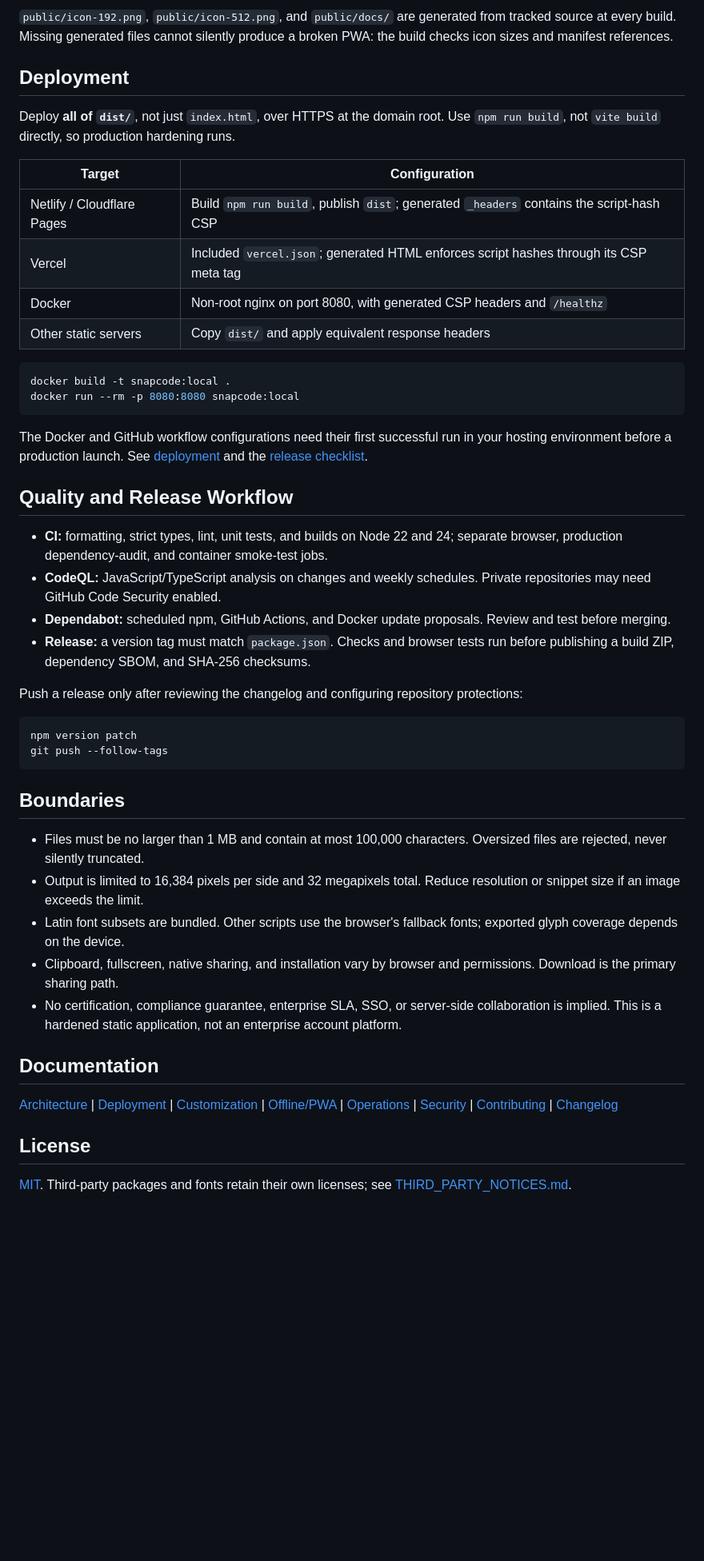
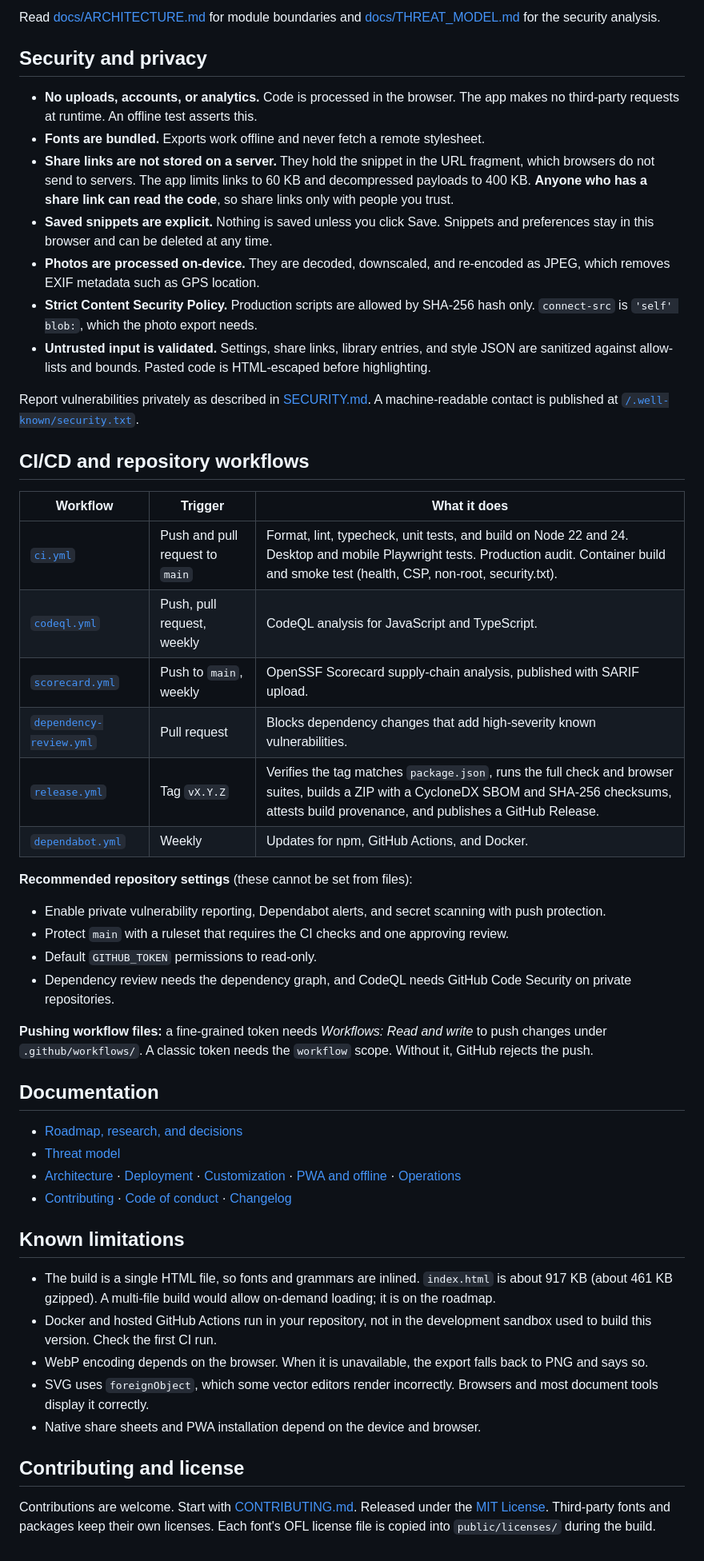
Before and after one commit to SudhirDevOps1/snapcode, a Markdown page: README.md, the part around one of its changes. Shown at 80% size. Rendered like a GitHub page; blank space fills up the shorter version.

````diff
--- a/README.md
+++ b/README.md
@@ -103,51 +74,54 @@ docs/                       Architecture, deployment, customization, operations
 ```
 
-`public/icon-192.png`, `public/icon-512.png`, and `public/docs/` are generated from tracked source at every build. Missing generated files cannot silently produce a broken PWA: the build checks icon sizes and manifest references.
+Read [docs/ARCHITECTURE.md](docs/ARCHITECTURE.md) for module boundaries and [docs/THREAT_MODEL.md](docs/THREAT_MODEL.md) for the security analysis.
 
-## Deployment
+## Security and privacy
 
-Deploy **all of `dist/`**, not just `index.html`, over HTTPS at the domain root. Use `npm run build`, not `vite build` directly, so production hardening runs.
+- **No uploads, accounts, or analytics.** Code is processed in the browser. The app makes no third-party requests at runtime. An offline test asserts this.
+- **Fonts are bundled.** Exports work offline and never fetch a remote stylesheet.
+- **Share links are not stored on a server.** They hold the snippet in the URL fragment, which browsers do not send to servers. The app limits links to 60 KB and decompressed payloads to 400 KB. **Anyone who has a share link can read the code**, so share links only with people you trust.
+- **Saved snippets are explicit.** Nothing is saved unless you click Save. Snippets and preferences stay in this browser and can be deleted at any time.
+- **Photos are processed on-device.** They are decoded, downscaled, and re-encoded as JPEG, which removes EXIF metadata such as GPS location.
+- **Strict Content Security Policy.** Production scripts are allowed by SHA-256 hash only. `connect-src` is `'self' blob:`, which the photo export needs.
+- **Untrusted input is validated.** Settings, share links, library entries, and style JSON are sanitized against allow-lists and bounds. Pasted code is HTML-escaped before highlighting.
 
-| Target                     | Configuration                                                                            |
-| -------------------------- | ---------------------------------------------------------------------------------------- |
-| Netlify / Cloudflare Pages | Build `npm run build`, publish `dist`; generated `_headers` contains the script-hash CSP |
-| Vercel                     | Included `vercel.json`; generated HTML enforces script hashes through its CSP meta tag   |
-| Docker                     | Non-root nginx on port 8080, with generated CSP headers and `/healthz`                   |
-| Other static servers       | Copy `dist/` and apply equivalent response headers                                       |
+Report vulnerabilities privately as described in [SECURITY.md](SECURITY.md). A machine-readable contact is published at [`/.well-known/security.txt`](public/.well-known/security.txt).
 
-```sh
-docker build -t snapcode:local .
-docker run --rm -p 8080:8080 snapcode:local
-```
+## CI/CD and repository workflows
 
-The Docker and GitHub workflow configurations need their first successful run in your hosting environment before a production launch. See [deployment](docs/DEPLOYMENT.md) and the [release checklist](docs/OPERATIONS.md).
+| Workflow                                                           | Trigger                         | What it does                                                                                                                                                                                         |
+| ------------------------------------------------------------------ | ------------------------------- | ---------------------------------------------------------------------------------------------------------------------------------------------------------------------------------------------------- |
+| [`ci.yml`](.github/workflows/ci.yml)                               | Push and pull request to `main` | Format, lint, typecheck, unit tests, and build on Node 22 and 24. Desktop and mobile Playwright tests. Production audit. Container build and smoke test (health, CSP, non-root, security.txt).       |
+| [`codeql.yml`](.github/workflows/codeql.yml)                       | Push, pull request, weekly      | CodeQL analysis for JavaScript and TypeScript.                                                                                                                                                       |
+| [`scorecard.yml`](.github/workflows/scorecard.yml)                 | Push to `main`, weekly          | OpenSSF Scorecard supply-chain analysis, published with SARIF upload.                                                                                                                                |
+| [`dependency-review.yml`](.github/workflows/dependency-review.yml) | Pull request                    | Blocks dependency changes that add high-severity known vulnerabilities.                                                                                                                              |
+| [`release.yml`](.github/workflows/release.yml)                     | Tag `vX.Y.Z`                    | Verifies the tag matches `package.json`, runs the full check and browser suites, builds a ZIP with a CycloneDX SBOM and SHA-256 checksums, attests build provenance, and publishes a GitHub Release. |
+| [`dependabot.yml`](.github/dependabot.yml)                         | Weekly                          | Updates for npm, GitHub Actions, and Docker.                                                                                                                                                         |
 
-## Quality and Release Workflow
+**Recommended repository settings** (these cannot be set from files):
 
-- **CI:** formatting, strict types, lint, unit tests, and builds on Node 22 and 24; separate browser, production dependency-audit, and container smoke-test jobs.
-- **CodeQL:** JavaScript/TypeScript analysis on changes and weekly schedules. Private repositories may need GitHub Code Security enabled.
-- **Dependabot:** scheduled npm, GitHub Actions, and Docker update proposals. Review and test before merging.
-- **Release:** a version tag must match `package.json`. Checks and browser tests run before publishing a build ZIP, dependency SBOM, and SHA-256 checksums.
+- Enable private vulnerability reporting, Dependabot alerts, and secret scanning with push protection.
+- Protect `main` with a ruleset that requires the CI checks and one approving review.
+- Default `GITHUB_TOKEN` permissions to read-only.
+- Dependency review needs the dependency graph, and CodeQL needs GitHub Code Security on private repositories.
 
-Push a release only after reviewing the changelog and configuring repository protections:
-
-```sh
-npm version patch
-git push --follow-tags
-```
-
-## Boundaries
-
-- Files must be no larger than 1 MB and contain at most 100,000 characters. Oversized files are rejected, never silently truncated.
-- Output is limited to 16,384 pixels per side and 32 megapixels total. Reduce resolution or snippet size if an image exceeds the limit.
-- Latin font subsets are bundled. Other scripts use the browser's fallback fonts; exported glyph coverage depends on the device.
-- Clipboard, fullscreen, native sharing, and installation vary by browser and permissions. Download is the primary sharing path.
-- No certification, compliance guarantee, enterprise SLA, SSO, or server-side collaboration is implied. This is a hardened static application, not an enterprise account platform.
+**Pushing workflow files:** a fine-grained token needs _Workflows: Read and write_ to push changes under `.github/workflows/`. A classic token needs the `workflow` scope. Without it, GitHub rejects the push.
 
 ## Documentation
 
-[Architecture](docs/ARCHITECTURE.md) | [Deployment](docs/DEPLOYMENT.md) | [Customization](docs/CUSTOMIZATION.md) | [Offline/PWA](docs/PWA.md) | [Operations](docs/OPERATIONS.md) | [Security](SECURITY.md) | [Contributing](CONTRIBUTING.md) | [Changelog](CHANGELOG.md)
+- [Roadmap, research, and decisions](docs/ROADMAP.md)
+- [Threat model](docs/THREAT_MODEL.md)
+- [Architecture](docs/ARCHITECTURE.md) · [Deployment](docs/DEPLOYMENT.md) · [Customization](docs/CUSTOMIZATION.md) · [PWA and offline](docs/PWA.md) · [Operations](docs/OPERATIONS.md)
+- [Contributing](CONTRIBUTING.md) · [Code of conduct](CODE_OF_CONDUCT.md) · [Changelog](CHANGELOG.md)
 
-## License
+## Known limitations
 
-[MIT](LICENSE). Third-party packages and fonts retain their own licenses; see [THIRD_PARTY_NOTICES.md](THIRD_PARTY_NOTICES.md).
+- The build is a single HTML file, so fonts and grammars are inlined. `index.html` is about 917 KB (about 461 KB gzipped). A multi-file build would allow on-demand loading; it is on the roadmap.
+- Docker and hosted GitHub Actions run in your repository, not in the development sandbox used to build this version. Check the first CI run.
+- WebP encoding depends on the browser. When it is unavailable, the export falls back to PNG and says so.
+- SVG uses `foreignObject`, which some vector editors render incorrectly. Browsers and most document tools display it correctly.
+- Native share sheets and PWA installation depend on the device and browser.
+
+## Contributing and license
+
+Contributions are welcome. Start with [CONTRIBUTING.md](CONTRIBUTING.md). Released under the [MIT License](LICENSE). Third-party fonts and packages keep their own licenses. Each font's OFL license file is copied into `public/licenses/` during the build.
````
Also changed, not shown: other parts of README.md (+57 -86 lines), CHANGELOG.md (added, +51 -0 lines), docs/ARCHITECTURE.md (added, +43 -0 lines), docs/CUSTOMIZATION.md (added, +34 -0 lines), docs/DEPLOYMENT.md (added, +60 -0 lines), docs/OPERATIONS.md (added, +45 -0 lines), docs/PWA.md (added, +43 -0 lines), docs/ROADMAP.md (added, +73 -0 lines), docs/THREAT_MODEL.md (added, +49 -0 lines), docs/screenshots/mobile.png (added), docs/screenshots/social-frame.png (added), docs/screenshots/studio-dark.png (added), docs/screenshots/studio-light.png (added), 1 other file.
